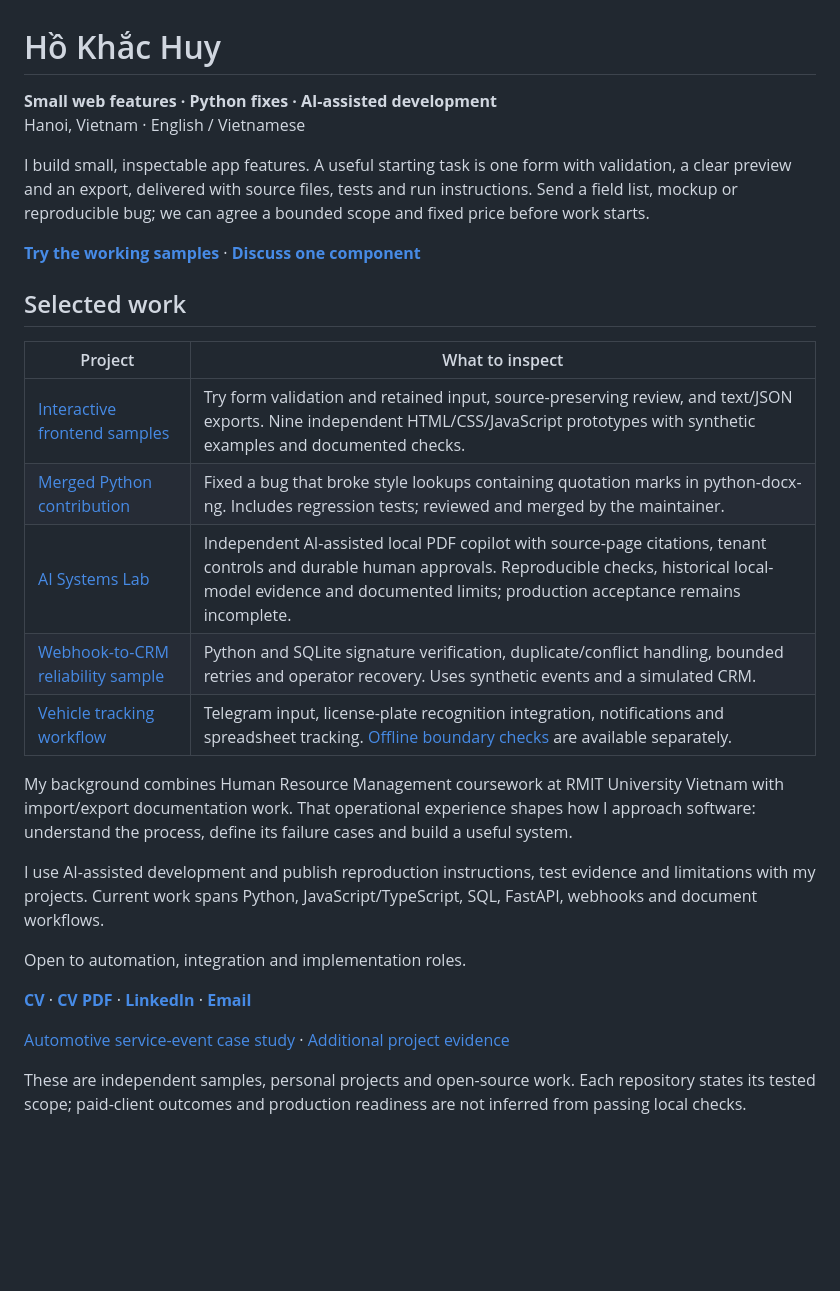
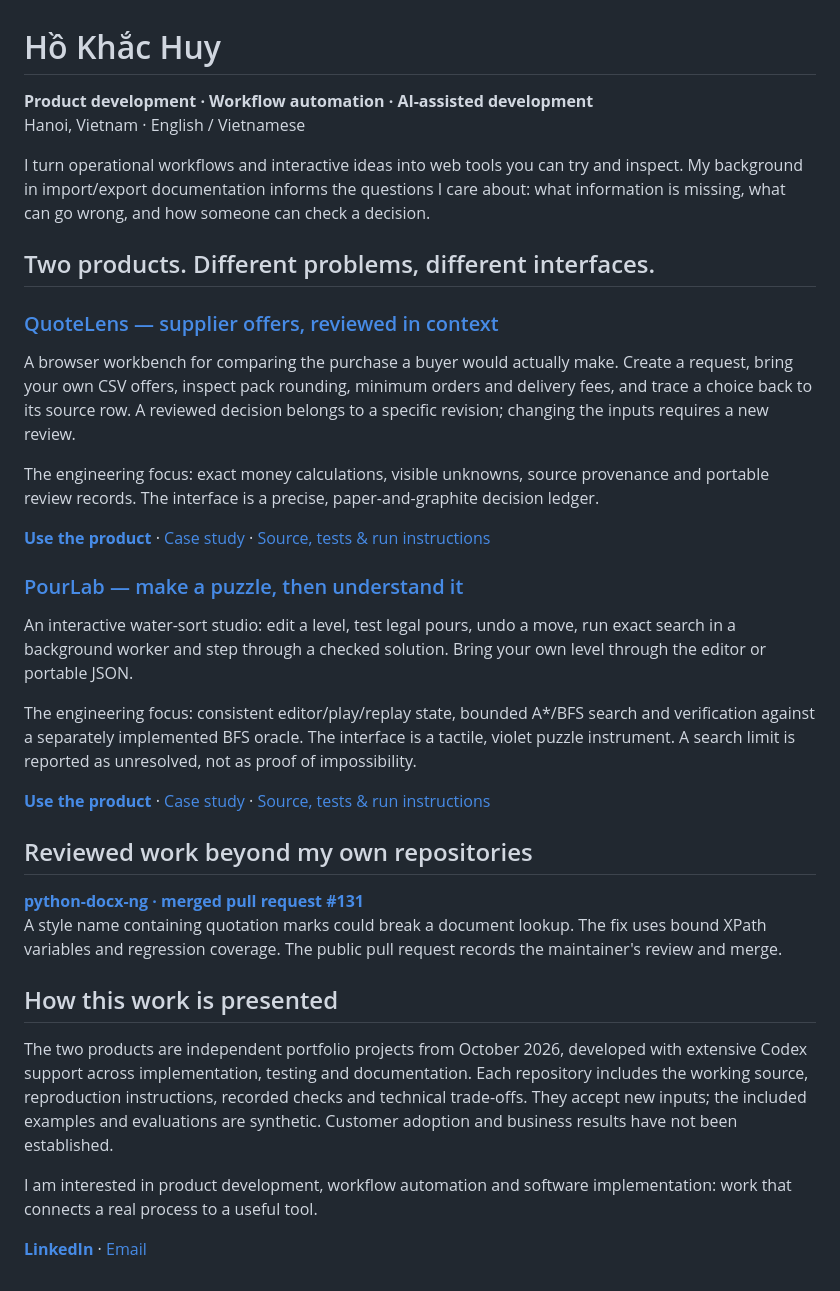
Before and after one commit to builtbyhuy/builtbyhuy, a Markdown page: README.md, the part around the change. Drawn GitHub-style; blank space fills up the shorter version.

Commit message:
Present current products and inspectable engineering evidence

```diff
--- a/README.md
+++ b/README.md
@@ -1,42 +1,59 @@
 # Hồ Khắc Huy
 
-**Small web features · Python fixes · AI-assisted development**
+**Product development · Workflow automation · AI-assisted development**
 Hanoi, Vietnam · English / Vietnamese
 
-I build small, inspectable app features. A useful starting task is one form with
-validation, a clear preview and an export, delivered with source files, tests and
-run instructions. Send a field list, mockup or reproducible bug; we can agree a
-bounded scope and fixed price before work starts.
+I turn operational workflows and interactive ideas into web tools you can try and inspect.
+My background in import/export documentation informs the questions I care about:
+what information is missing, what can go wrong, and how someone can check a decision.
 
-**[Try the working samples](https://builtbyhuy.github.io/proofline-release-review/samples/2026-09-30/)** ·
-**[Discuss one component](mailto:hohuyblon@gmail.com?subject=One%20web%20component)**
+## Two products. Different problems, different interfaces.
 
-## Selected work
+### [QuoteLens — supplier offers, reviewed in context](https://quotelens-huy.hokhachuy1234.chatgpt.site/)
 
-| Project | What to inspect |
-|---|---|
-| [Interactive frontend samples](https://builtbyhuy.github.io/proofline-release-review/samples/2026-09-30/) | Try form validation and retained input, source-preserving review, and text/JSON exports. Nine independent HTML/CSS/JavaScript prototypes with synthetic examples and documented checks. |
-| [Merged Python contribution](https://github.com/toxicphreAK/python-docx-ng/pull/131) | Fixed a bug that broke style lookups containing quotation marks in python-docx-ng. Includes regression tests; reviewed and merged by the maintainer. |
-| [AI Systems Lab](https://github.com/builtbyhuy/production-ai-systems) | Independent AI-assisted local PDF copilot with source-page citations, tenant controls and durable human approvals. Reproducible checks, historical local-model evidence and documented limits; production acceptance remains incomplete. |
-| [Webhook-to-CRM reliability sample](https://github.com/builtbyhuy/webhook-crm-reliability-sample) | Python and SQLite signature verification, duplicate/conflict handling, bounded retries and operator recovery. Uses synthetic events and a simulated CRM. |
-| [Vehicle tracking workflow](https://github.com/builtbyhuy/xuong-vinfast-phuc-loi) | Telegram input, license-plate recognition integration, notifications and spreadsheet tracking. [Offline boundary checks](samples/vehicle-boundary-demo.cjs) are available separately. |
+A browser workbench for comparing the purchase a buyer would actually make.
+Create a request, bring your own CSV offers, inspect pack rounding, minimum orders and
+delivery fees, and trace a choice back to its source row. A reviewed decision belongs
+to a specific revision; changing the inputs requires a new review.
 
-My background combines Human Resource Management coursework at RMIT University Vietnam
-with import/export documentation work. That operational experience shapes how I approach
-software: understand the process, define its failure cases and build a useful system.
+The engineering focus: exact money calculations, visible unknowns, source provenance
+and portable review records. The interface is a precise, paper-and-graphite decision ledger.
 
-I use AI-assisted development and publish reproduction instructions, test evidence and
-limitations with my projects. Current work spans Python, JavaScript/TypeScript, SQL,
-FastAPI, webhooks and document workflows.
+[**Use the product**](https://quotelens-huy.hokhachuy1234.chatgpt.site/) ·
+[Case study](https://quotelens-huy.hokhachuy1234.chatgpt.site/case-study) ·
+[Source, tests & run instructions](https://github.com/builtbyhuy/quotelens-review-workbench)
 
-Open to automation, integration and implementation roles.
+### [PourLab — make a puzzle, then understand it](https://pourlab-huy.hokhachuy1234.chatgpt.site/)
 
-**[CV](CV.md)** · **[CV PDF](samples/Ho_Khac_Huy_Software_Engineer_CV_2026-09-21.pdf)** ·
-**[LinkedIn](https://www.linkedin.com/in/builtbyhuy/)** · **[Email](mailto:hohuyblon@gmail.com)**
+An interactive water-sort studio: edit a level, test legal pours, undo a move,
+run exact search in a background worker and step through a checked solution.
+Bring your own level through the editor or portable JSON.
 
-[Automotive service-event case study](case-studies/keyloop-software-engineer-demo/README.md)
-· [Additional project evidence](notes/automation-evidence-2026-09-21.md)
+The engineering focus: consistent editor/play/replay state, bounded A*/BFS search
+and verification against a separately implemented BFS oracle. The interface is a tactile,
+violet puzzle instrument. A search limit is reported as unresolved, not as proof of impossibility.
 
-These are independent samples, personal projects and open-source work. Each repository
-states its tested scope; paid-client outcomes and production readiness are not inferred
-from passing local checks.
+[**Use the product**](https://pourlab-huy.hokhachuy1234.chatgpt.site/) ·
+[Case study](https://pourlab-huy.hokhachuy1234.chatgpt.site/about) ·
+[Source, tests & run instructions](https://github.com/builtbyhuy/pourlab-puzzle-studio)
+
+## Reviewed work beyond my own repositories
+
+**[python-docx-ng · merged pull request #131](https://github.com/toxicphreAK/python-docx-ng/pull/131)**
+A style name containing quotation marks could break a document lookup. The fix uses
+bound XPath variables and regression coverage. The public pull request records the
+maintainer's review and merge.
+
+## How this work is presented
+
+The two products are independent portfolio projects from October 2026, developed with
+extensive Codex support across implementation, testing and documentation.
+Each repository includes the working source, reproduction instructions, recorded checks
+and technical trade-offs. They accept new inputs; the included examples and evaluations
+are synthetic. Customer adoption and business results have not been established.
+
+I am interested in product development, workflow automation and software implementation:
+work that connects a real process to a useful tool.
+
+[**LinkedIn**](https://www.linkedin.com/in/builtbyhuy/) ·
+[Email](mailto:hohuyblon@gmail.com)
```
